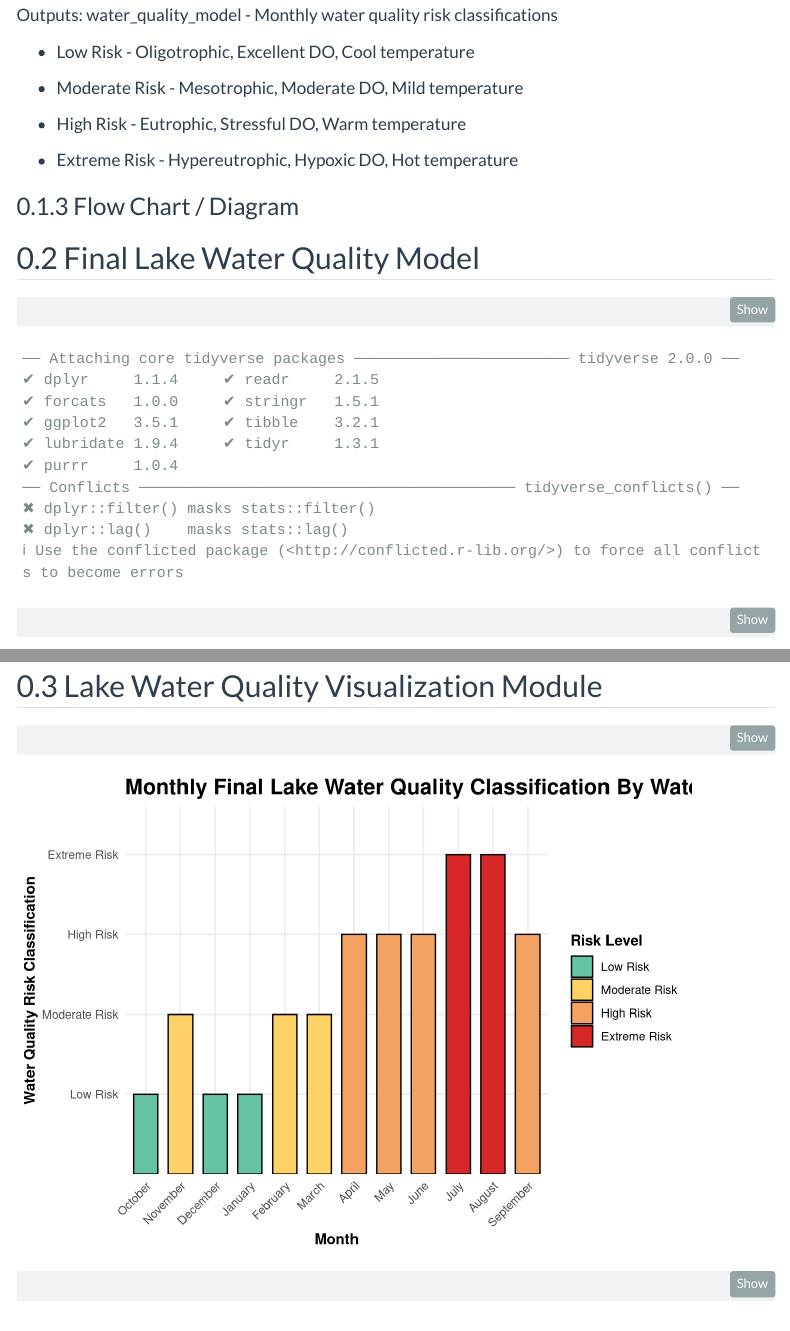
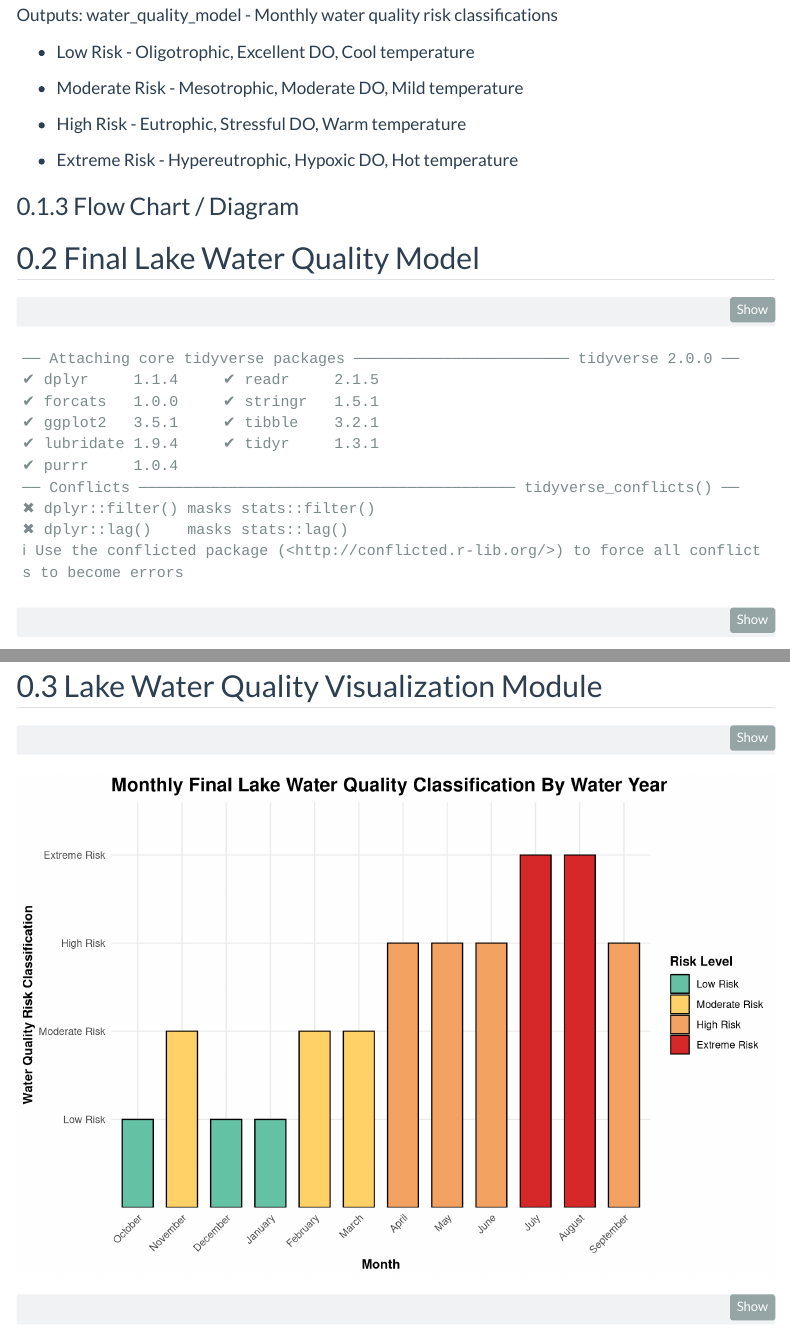
Before and after one commit to laurenchetley/assignment5, a Quarto document (scripts/water_quality_model.qmd): the page in a window 1100 px wide, from 1540 px down, and a second part further down, joined at a grey line. Rendered offline with R 4.5, knitr and Pandoc in place of Quarto, with nearby package versions; menus at the side of the page are left out.

Commit message:
making silly little changes

```diff
--- a/scripts/water_quality_model.qmd
+++ b/scripts/water_quality_model.qmd
@@ -12,6 +12,8 @@ format:
     code-fold: true
     code-summary: "Show Code"
     fig-align: center
+    fig-width: 9
+    fig-height: 6
     backgroundcolor: "#e8f5e1"
     fontcolor: "#1b4332"
     linkcolor: "#40916c"
```
Also changed, not shown: scripts/water_quality_model.html, scripts/water_quality_model_files/figure-html/unnamed-chunk-3-1.png, scripts/water_quality_model_files/figure-html/unnamed-chunk-4-1.png, scripts/water_quality_model.qmd (1 more changed lines).
